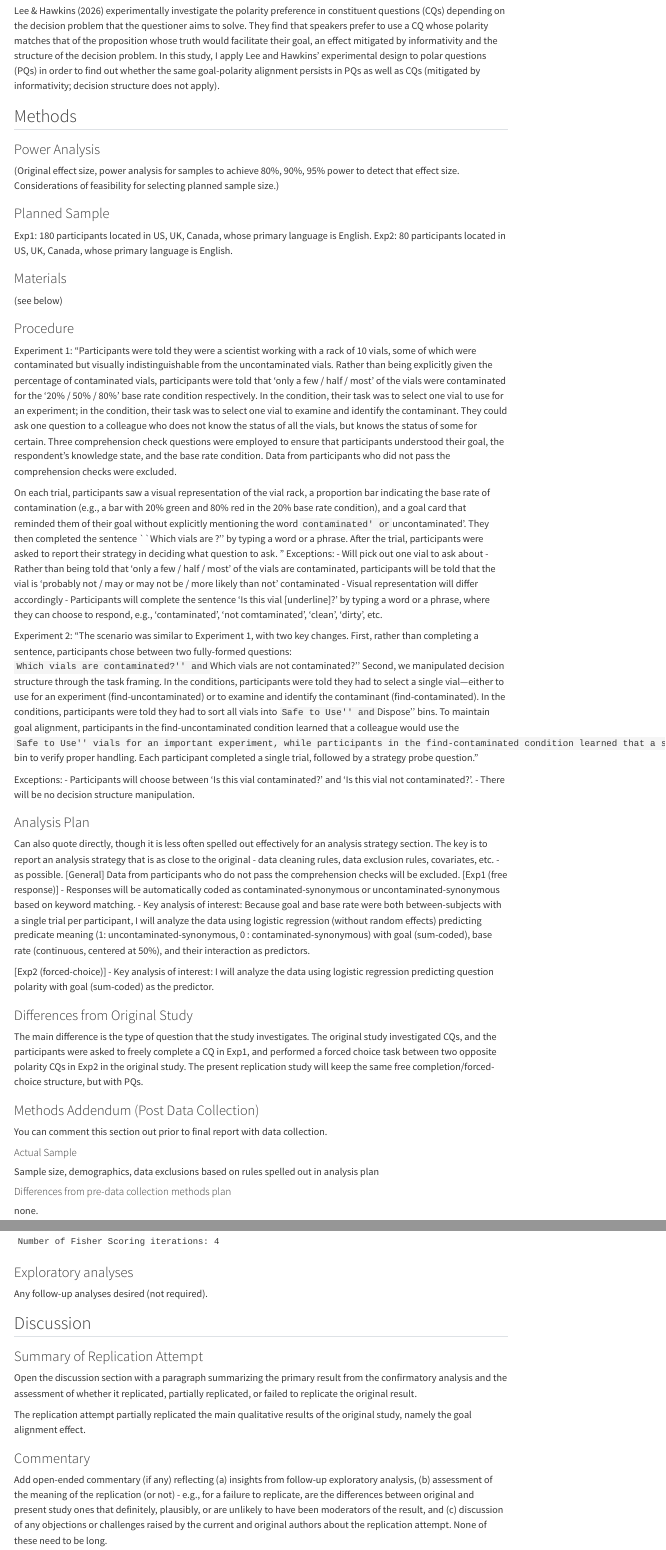
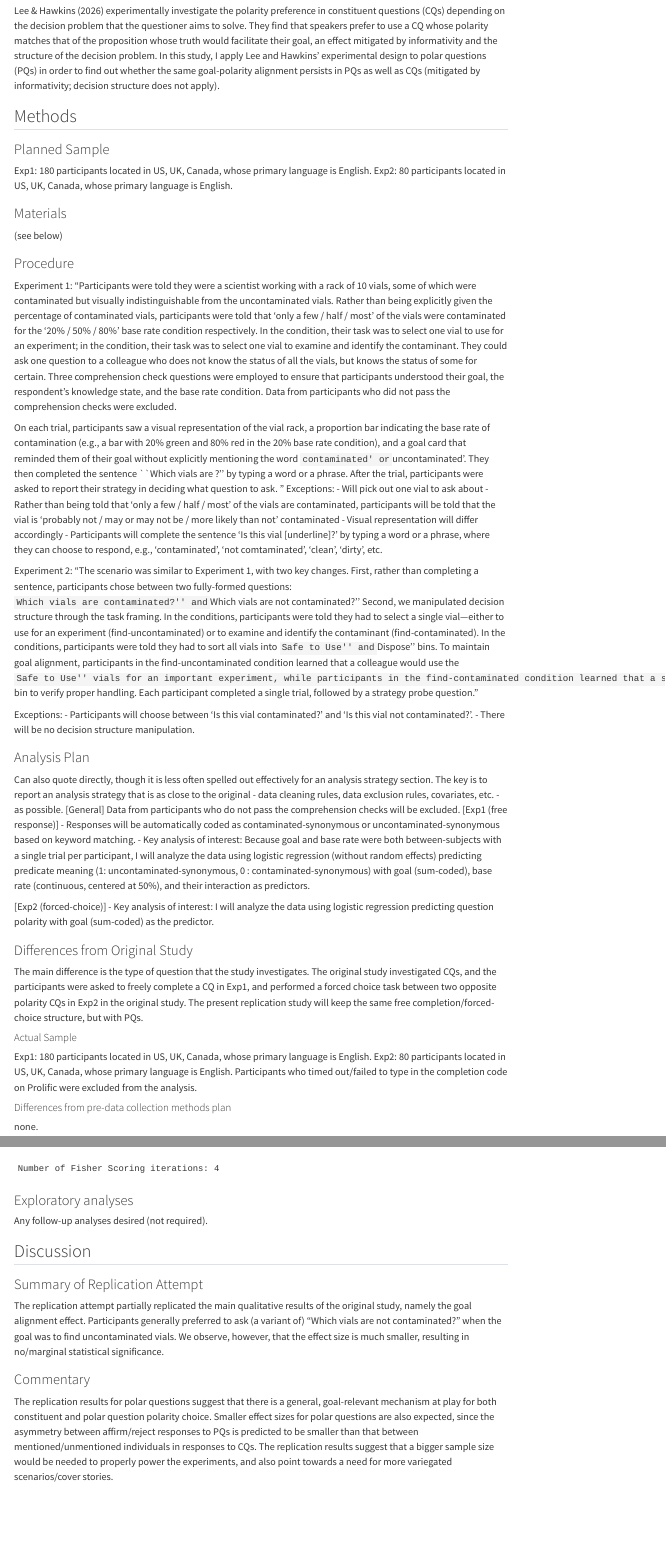
Before and after one commit to sylee423/LING245B, a Quarto document (ReplicationReport.qmd): the page in a window 1100 px wide, from 210 px down, and a second part further down, joined at a grey line. Rendered offline with R 4.5, knitr and Pandoc in place of Quarto, with nearby package versions; menus at the side of the page are left out.

Commit message:
Update ReplicationReport.qmd

```diff
--- a/ReplicationReport.qmd
+++ b/ReplicationReport.qmd
@@ -17,9 +17,6 @@ Lee & Hawkins (2026) experimentally investigate the polarity preference in const
 
 ## Methods
 
-### Power Analysis
-
-(Original effect size, power analysis for samples to achieve 80%, 90%, 95% power to detect that effect size.  Considerations of feasibility for selecting planned sample size.)
 
 ### Planned Sample
 
@@ -69,12 +66,11 @@ Can also quote directly, though it is less often spelled out effectively for an
 
 The main difference is the type of question that the study investigates. The original study investigated CQs, and the participants were asked to freely complete a CQ in Exp1, and performed a forced choice task between two opposite polarity CQs in Exp2 in the original study. The present replication study will keep the same free completion/forced-choice structure, but with PQs.
 
-### Methods Addendum (Post Data Collection)
-
-You can comment this section out prior to final report with data collection.
 
 #### Actual Sample
-  Sample size, demographics, data exclusions based on rules spelled out in analysis plan
+Exp1: 180 participants located in US, UK, Canada, whose primary language is English.
+Exp2: 80 participants located in US, UK, Canada, whose primary language is English.
+Participants who timed out/failed to type in the completion code on Prolific were excluded from the analysis.
 
 #### Differences from pre-data collection methods plan
 none.
@@ -216,11 +212,9 @@ Any follow-up analyses desired (not required).
 
 ### Summary of Replication Attempt
 
-Open the discussion section with a paragraph summarizing the primary result from the confirmatory analysis and the assessment of whether it replicated, partially replicated, or failed to replicate the original result.
-
-The replication attempt partially replicated the main qualitative results of the original study, namely the goal alignment effect.
+The replication attempt partially replicated the main qualitative results of the original study, namely the goal alignment effect. Participants generally preferred to ask (a variant of) "Which vials are not contaminated?" when the goal was to find uncontaminated vials. We observe, however, that the effect size is much smaller, resulting in no/marginal statistical significance.
 
 
 ### Commentary
 
-Add open-ended commentary (if any) reflecting (a) insights from follow-up exploratory analysis, (b) assessment of the meaning of the replication (or not) - e.g., for a failure to replicate, are the differences between original and present study ones that definitely, plausibly, or are unlikely to have been moderators of the result, and (c) discussion of any objections or challenges raised by the current and original authors about the replication attempt.  None of these need to be long.
+The replication results for polar questions suggest that there is a general, goal-relevant mechanism at play for both constituent and polar question polarity choice. Smaller effect sizes for polar questions are also expected, since the asymmetry between affirm/reject responses to PQs is predicted to be smaller than that between mentioned/unmentioned individuals in responses to CQs. The replication results suggest that a bigger sample size would be needed to properly power the experiments, and also point towards a need for more variegated scenarios/cover stories.
```
